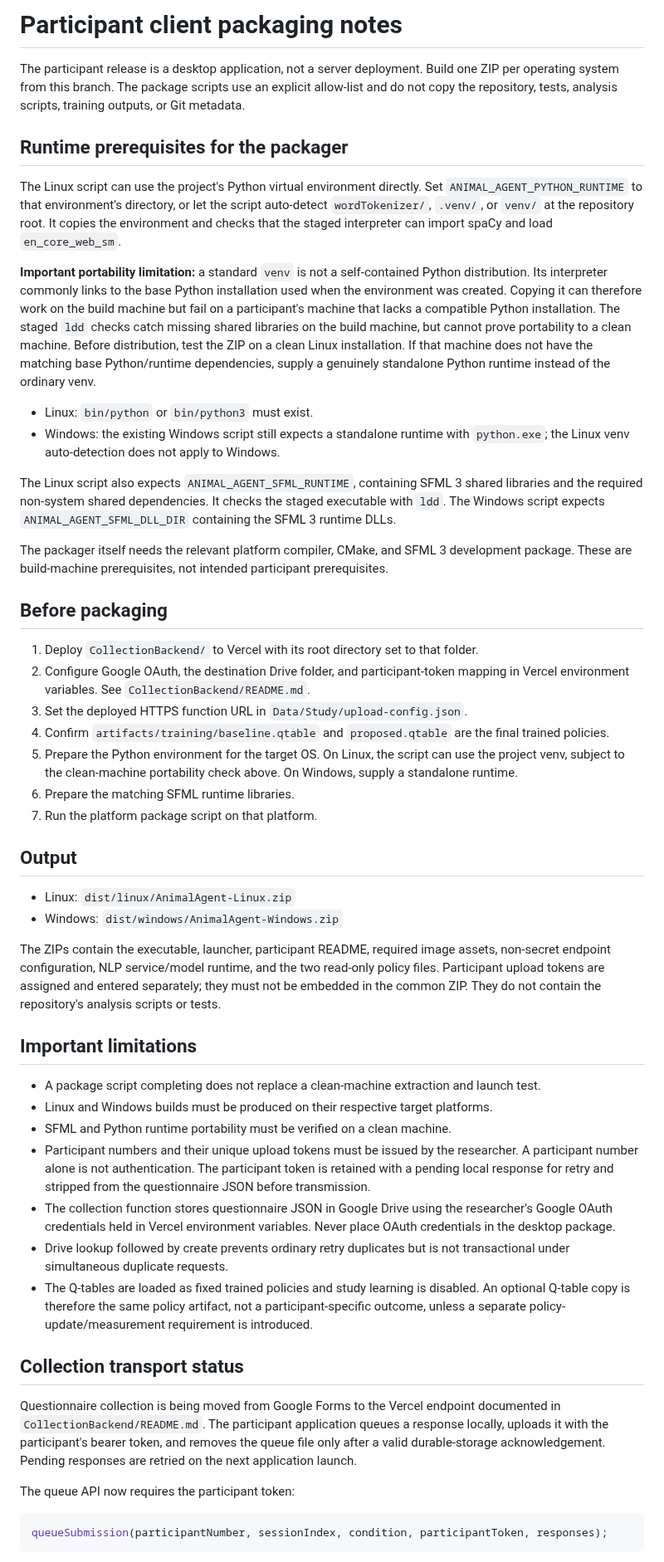
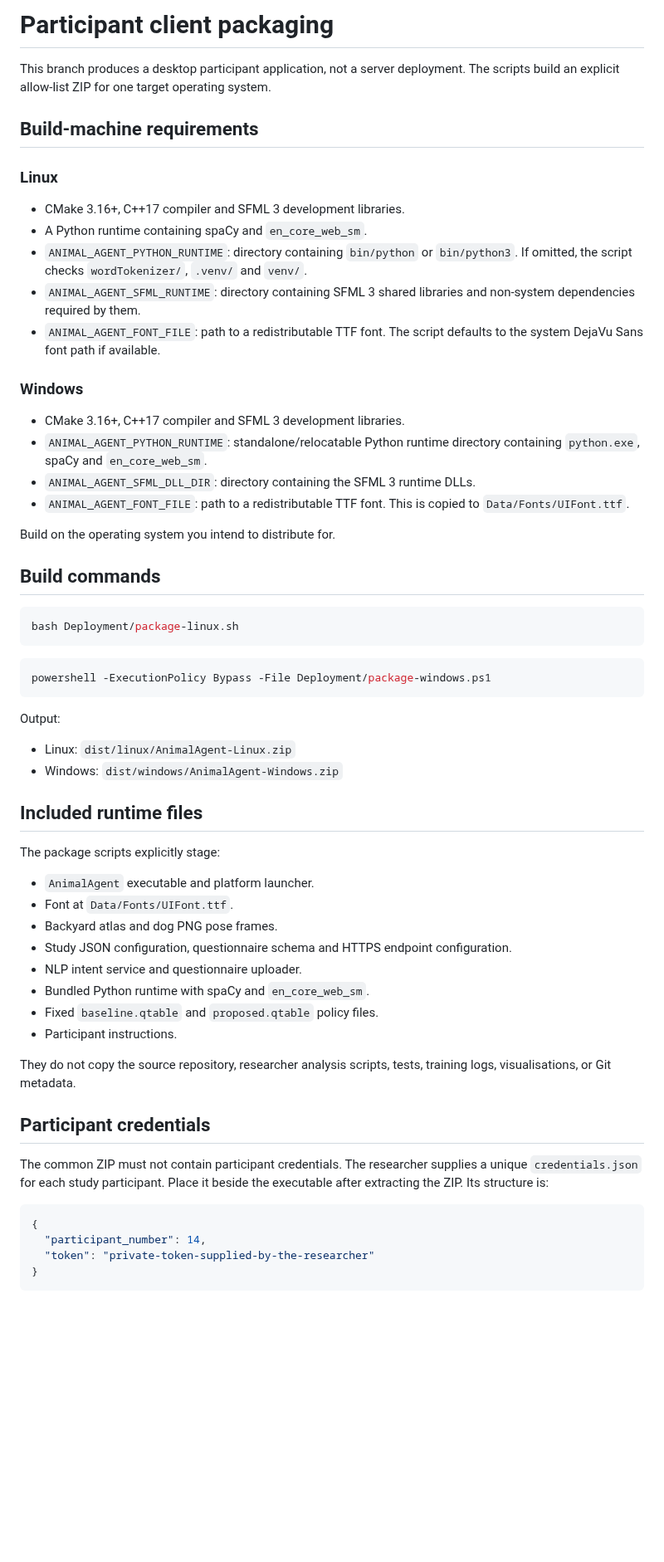
Before and after one commit to SAmWaM42/IS-proj, a Markdown page: Deployment/README.md, the part around one of its changes. Shown at 83% size. GitHub-like rendering; blank space fills up the shorter version.

Commit message:
docs: update participant packaging and release validation

````diff
--- a/Deployment/README.md
+++ b/Deployment/README.md
@@ -1,55 +1,64 @@
-# Participant client packaging notes
+# Participant client packaging
 
-The participant release is a desktop application, not a server deployment. Build one ZIP per operating system from this branch. The package scripts use an explicit allow-list and do not copy the repository, tests, analysis scripts, training outputs, or Git metadata.
+This branch produces a desktop participant application, not a server deployment. The scripts build an explicit allow-list ZIP for one target operating system.
 
-## Runtime prerequisites for the packager
+## Build-machine requirements
 
-The Linux script can use the project's Python virtual environment directly. Set `ANIMAL_AGENT_PYTHON_RUNTIME` to that environment's directory, or let the script auto-detect `wordTokenizer/`, `.venv/`, or `venv/` at the repository root. It copies the environment and checks that the staged interpreter can import spaCy and load `en_core_web_sm`.
+### Linux
 
-**Important portability limitation:** a standard `venv` is not a self-contained Python distribution. Its interpreter commonly links to the base Python installation used when the environment was created. Copying it can therefore work on the build machine but fail on a participant's machine that lacks a compatible Python installation. The staged `ldd` checks catch missing shared libraries on the build machine, but cannot prove portability to a clean machine. Before distribution, test the ZIP on a clean Linux installation. If that machine does not have the matching base Python/runtime dependencies, supply a genuinely standalone Python runtime instead of the ordinary venv.
+- CMake 3.16+, C++17 compiler and SFML 3 development libraries.
+- A Python runtime containing spaCy and `en_core_web_sm`.
+- `ANIMAL_AGENT_PYTHON_RUNTIME`: directory containing `bin/python` or `bin/python3`. If omitted, the script checks `wordTokenizer/`, `.venv/` and `venv/`.
+- `ANIMAL_AGENT_SFML_RUNTIME`: directory containing SFML 3 shared libraries and non-system dependencies required by them.
+- `ANIMAL_AGENT_FONT_FILE`: path to a redistributable TTF font. The script defaults to the system DejaVu Sans font path if available.
 
-- Linux: `bin/python` or `bin/python3` must exist.
-- Windows: the existing Windows script still expects a standalone runtime with `python.exe`; the Linux venv auto-detection does not apply to Windows.
+### Windows
 
-The Linux script also expects `ANIMAL_AGENT_SFML_RUNTIME`, containing SFML 3 shared libraries and the required non-system shared dependencies. It checks the staged executable with `ldd`. The Windows script expects `ANIMAL_AGENT_SFML_DLL_DIR` containing the SFML 3 runtime DLLs.
+- CMake 3.16+, C++17 compiler and SFML 3 development libraries.
+- `ANIMAL_AGENT_PYTHON_RUNTIME`: standalone/relocatable Python runtime directory containing `python.exe`, spaCy and `en_core_web_sm`.
+- `ANIMAL_AGENT_SFML_DLL_DIR`: directory containing the SFML 3 runtime DLLs.
+- `ANIMAL_AGENT_FONT_FILE`: path to a redistributable TTF font. This is copied to `Data/Fonts/UIFont.ttf`.
 
-The packager itself needs the relevant platform compiler, CMake, and SFML 3 development package. These are build-machine prerequisites, not intended participant prerequisites.
+Build on the operating system you intend to distribute for.
 
-## Before packaging
+## Build commands
 
-1. Deploy `CollectionBackend/` to Vercel with its root directory set to that folder.
-2. Configure Google OAuth, the destination Drive folder, and participant-token mapping in Vercel environment variables. See `CollectionBackend/README.md`.
-3. Set the deployed HTTPS function URL in `Data/Study/upload-config.json`.
-4. Confirm `artifacts/training/baseline.qtable` and `proposed.qtable` are the final trained policies.
-5. Prepare the Python environment for the target OS. On Linux, the script can use the project venv, subject to the clean-machine portability check above. On Windows, supply a standalone runtime.
-6. Prepare the matching SFML runtime libraries.
-7. Run the platform package script on that platform.
+```sh
+bash Deployment/package-linux.sh
+```
 
-## Output
+```powershell
+powershell -ExecutionPolicy Bypass -File Deployment/package-windows.ps1
+```
+
+Output:
 
 - Linux: `dist/linux/AnimalAgent-Linux.zip`
 - Windows: `dist/windows/AnimalAgent-Windows.zip`
 
-The ZIPs contain the executable, launcher, participant README, required image assets, non-secret endpoint configuration, NLP service/model runtime, and the two read-only policy files. Participant upload tokens are assigned and entered separately; they must not be embedded in the common ZIP. They do not contain the repository's analysis scripts or tests.
+## Included runtime files
 
-## Important limitations
+The package scripts explicitly stage:
 
-- A package script completing does not replace a clean-machine extraction and launch test.
-- Linux and Windows builds must be produced on their respective target platforms.
-- SFML and Python runtime portability must be verified on a clean machine.
-- Participant numbers and their unique upload tokens must be issued by the researcher. A participant number alone is not authentication. The participant token is retained with a pending local response for retry and stripped from the questionnaire JSON before transmission.
-- The collection function stores questionnaire JSON in Google Drive using the researcher's Google OAuth credentials held in Vercel environment variables. Never place OAuth credentials in the desktop package.
-- Drive lookup followed by create prevents ordinary retry duplicates but is not transactional under simultaneous duplicate requests.
-- The Q-tables are loaded as fixed trained policies and study learning is disabled. An optional Q-table copy is therefore the same policy artifact, not a participant-specific outcome, unless a separate policy-update/measurement requirement is introduced.
+- `AnimalAgent` executable and platform launcher.
+- Font at `Data/Fonts/UIFont.ttf`.
+- Backyard atlas and dog PNG pose frames.
+- Study JSON configuration, questionnaire schema and HTTPS endpoint configuration.
+- NLP intent service and questionnaire uploader.
+- Bundled Python runtime with spaCy and `en_core_web_sm`.
+- Fixed `baseline.qtable` and `proposed.qtable` policy files.
+- Participant instructions.
 
+They do not copy the source repository, researcher analysis scripts, tests, training logs, visualisations, or Git metadata.
 
-## Collection transport status
+## Participant credentials
 
-Questionnaire collection is being moved from Google Forms to the Vercel endpoint documented in `CollectionBackend/README.md`. The participant application queues a response locally, uploads it with the participant's bearer token, and removes the queue file only after a valid durable-storage acknowledgement. Pending responses are retried on the next application launch.
+The common ZIP must not contain participant credentials. The researcher supplies a unique `credentials.json` for each study participant. Place it beside the executable after extracting the ZIP. Its structure is:
 
-The queue API now requires the participant token:
-
-```cpp
-queueSubmission(participantNumber, sessionIndex, condition, participantToken, responses);
+```json
+{
+  "participant_number": 14,
+  "token": "private-token-supplied-by-the-researcher"
+}
 ```
 
````
Also changed, not shown: other parts of Deployment/README.md (+14 -2 lines).
